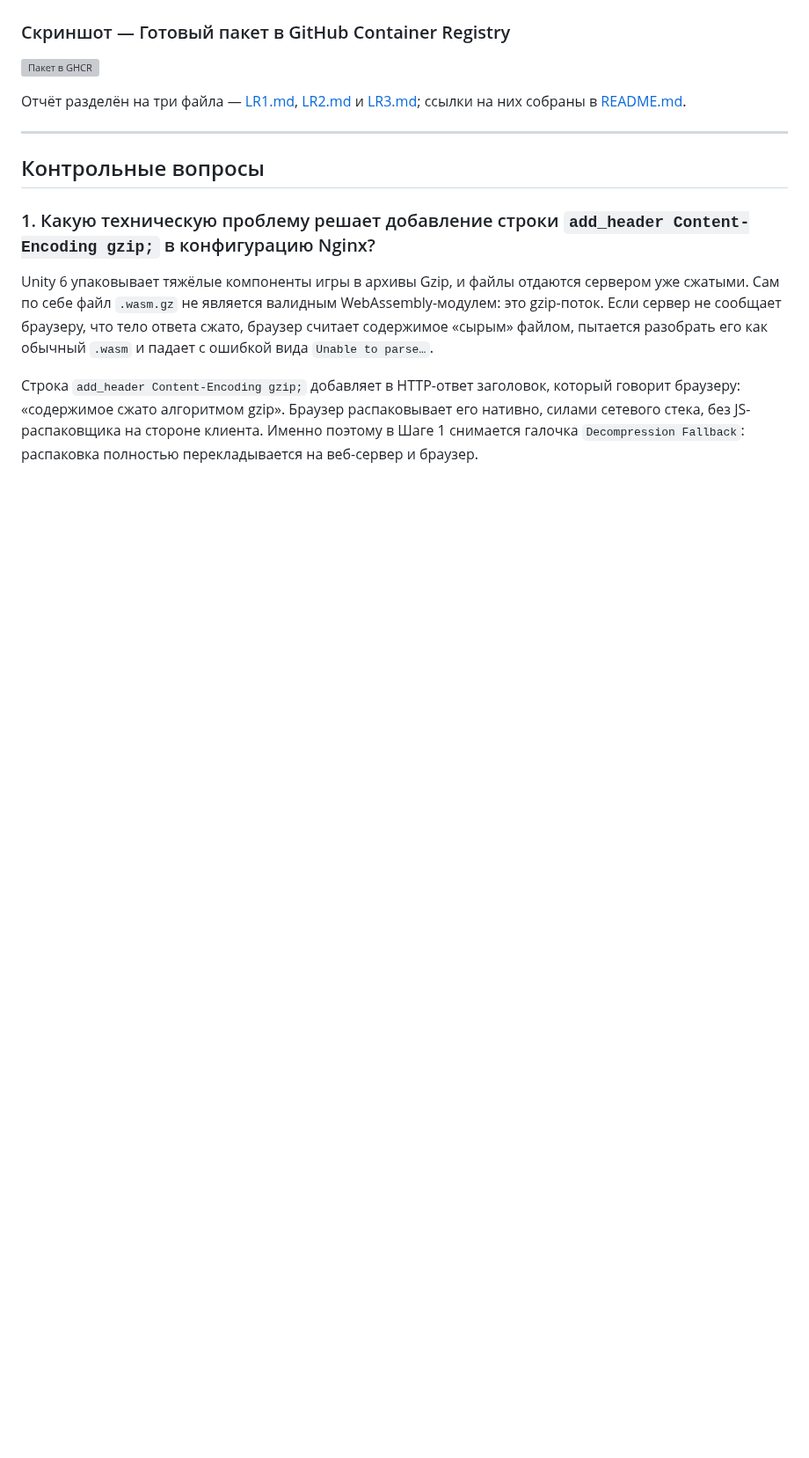
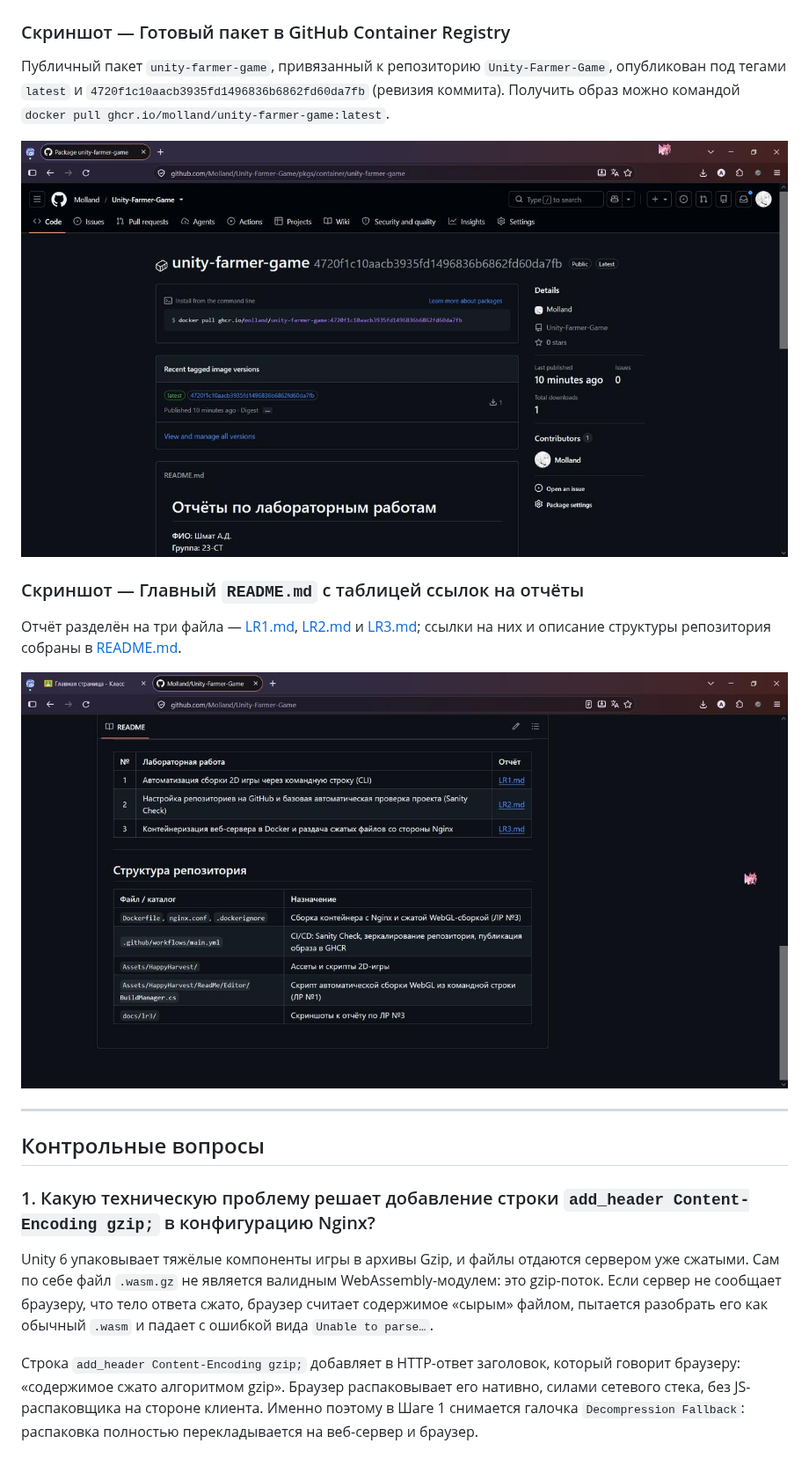
Before and after one commit to Molland/Unity-Farmer-Game, a Markdown page: LR3.md, the part around one of its changes. Shown at 88% size. Drawn GitHub-style; pictures changed too: docs/lr3/ghcr-package.jpg (added), docs/lr3/readme-table.jpg (added); blank space fills up the shorter version; grey boxes are pictures that could not be loaded.

```diff
--- a/LR3.md
+++ b/LR3.md
@@ -189,9 +199,15 @@ $ docker stop unity_compressed_container && docker rm unity_compressed_container
 
 ### Скриншот — Готовый пакет в GitHub Container Registry
 
+Публичный пакет `unity-farmer-game`, привязанный к репозиторию `Unity-Farmer-Game`, опубликован под тегами `latest` и `4720f1c10aacb3935fd1496836b6862fd60da7fb` (ревизия коммита). Получить образ можно командой `docker pull ghcr.io/molland/unity-farmer-game:latest`.
+
 ![Пакет в GHCR](docs/lr3/ghcr-package.jpg)
 
-Отчёт разделён на три файла — [LR1.md](LR1.md), [LR2.md](LR2.md) и [LR3.md](LR3.md); ссылки на них собраны в [README.md](README.md).
+### Скриншот — Главный `README.md` с таблицей ссылок на отчёты
+
+Отчёт разделён на три файла — [LR1.md](LR1.md), [LR2.md](LR2.md) и [LR3.md](LR3.md); ссылки на них и описание структуры репозитория собраны в [README.md](README.md).
+
+![README с таблицей отчётов](docs/lr3/readme-table.jpg)
 
 ---
 
```
Also changed, not shown: other parts of LR3.md (+10 -0 lines), docs/lr3/actions-passed.jpg (added), docs/lr3/nginx-conf.jpg (added), docs/lr3/repo-files.jpg (added).
